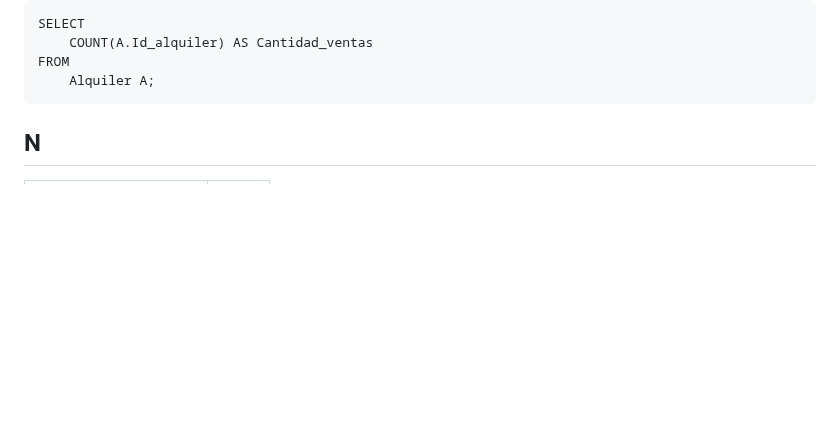
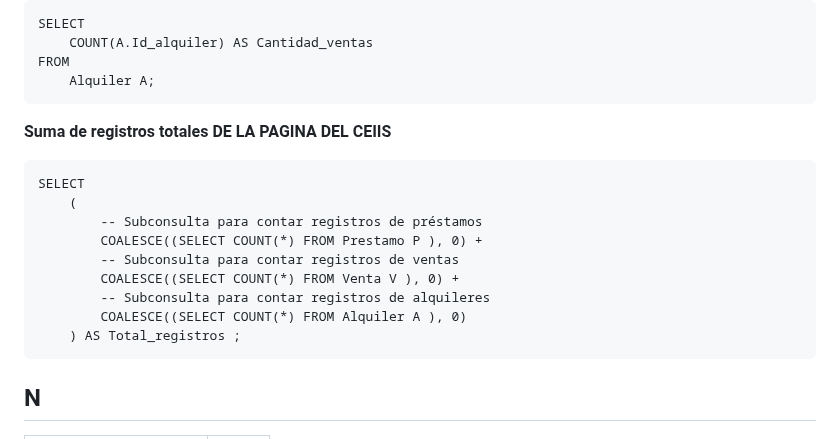
Before and after one commit to Dafi-18/DBD-Grupo-3, a Markdown page: Prototipo-Querys.md, the part around one of its changes. Rendered like a GitHub page; blank space fills up the shorter version.

```diff
--- a/Prototipo-Querys.md
+++ b/Prototipo-Querys.md
@@ -368,6 +368,17 @@
 	    COUNT(A.Id_alquiler) AS Cantidad_ventas
 	FROM
 	    Alquiler A;
+**Suma de registros totales DE LA PAGINA DEL CEIIS**
+
+	SELECT
+	    (
+	        -- Subconsulta para contar registros de préstamos
+	        COALESCE((SELECT COUNT(*) FROM Prestamo P ), 0) +
+	        -- Subconsulta para contar registros de ventas
+	        COALESCE((SELECT COUNT(*) FROM Venta V ), 0) +
+	        -- Subconsulta para contar registros de alquileres
+	        COALESCE((SELECT COUNT(*) FROM Alquiler A ), 0)
+	    ) AS Total_registros ;
 
 ## N
 | Código requerimiento | R-00 |
```
Also changed, not shown: other parts of Prototipo-Querys.md (+1 -1 lines).
